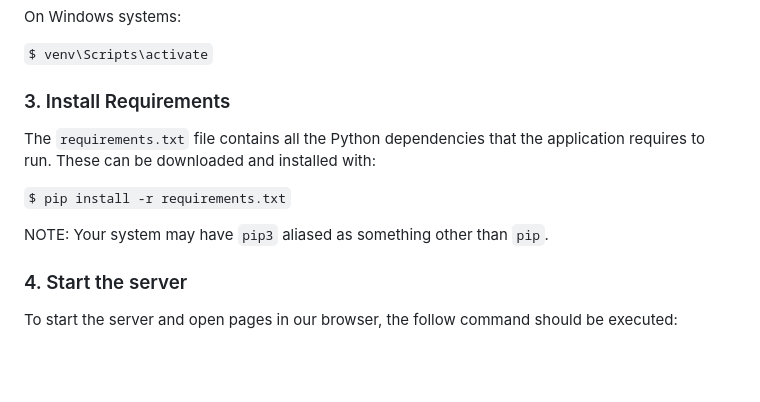
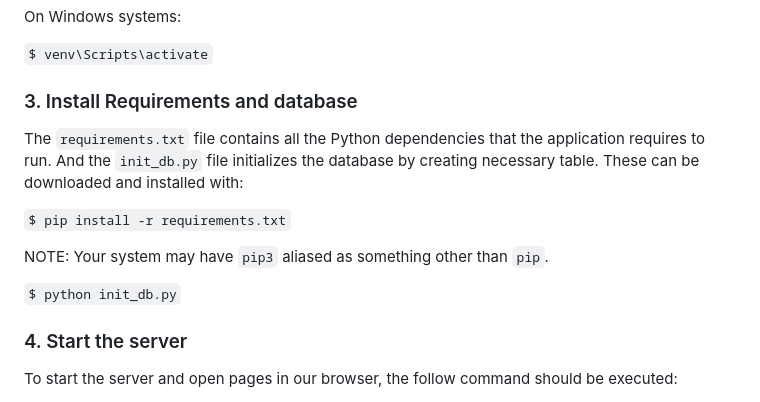
Before and after one commit to Joycehaoyuan/Group47-CITS5505, a Markdown page: README.md, the part around the change. Rendered like a GitHub page; blank space fills up the shorter version.

Commit message:
Update README.md about the description of init_db.py file.

```diff
--- a/README.md
+++ b/README.md
@@ -69,14 +69,16 @@ On Windows systems:
 
 `$ venv\Scripts\activate`
 
-### 3. Install Requirements
+### 3. Install Requirements and database
 
-The `requirements.txt` file contains all the Python dependencies that the application requires to run. These can be downloaded and installed with:
+The `requirements.txt` file contains all the Python dependencies that the application requires to run. And the `init_db.py` file initializes the database by creating necessary table. These can be downloaded and installed with:
 
 `$ pip install -r requirements.txt`
 
 NOTE: Your system may have `pip3` aliased as something other than `pip`.
 
+
+`$ python init_db.py`
 
 ### 4. Start the server
 
```
